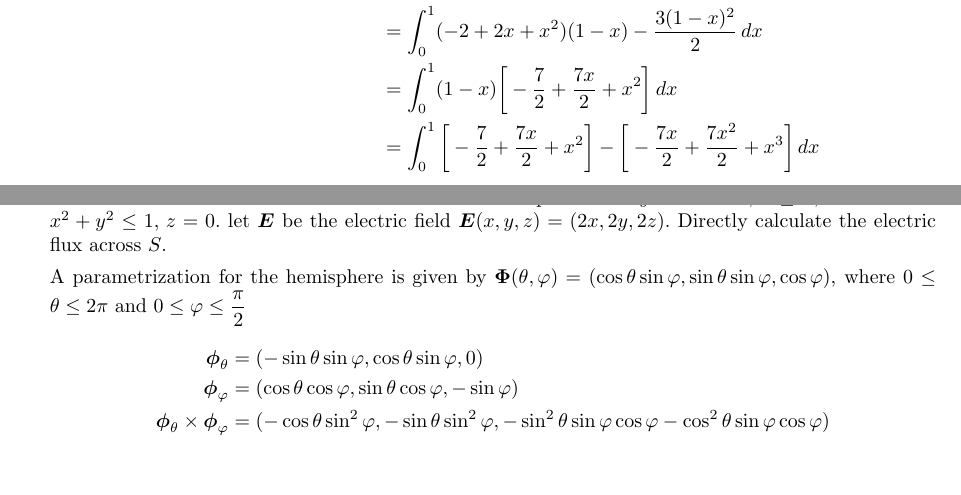
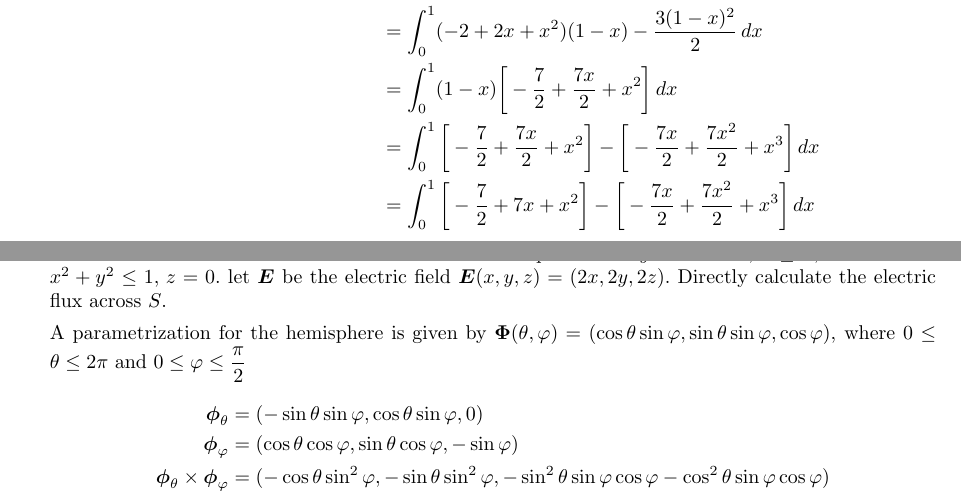
Before and after one commit to poonkeegan/school, a LaTeX document (matb42/a8.tex): two parts of pages 8 and 9 of 10, joined at a grey line, cut so that both start at the same text, the shorter picture padded with empty space. Compiled offline with pdfLaTeX.

Commit message:
Mon Mar 19 18:29:36 EDT 2018

```diff
--- a/matb42/a8.tex
+++ b/matb42/a8.tex
@@ -221,6 +221,7 @@ Mar 20th 2018}
         &= \int_0^1 (- 2 + 2 x + x^2)(1-x) - \frac{3(1-x)^2}{2} \, dx \\
         &= \int_0^1 (1-x)\bigg[- \frac{7}{2} + \frac{7x}{2} + x^2 \bigg]\, dx \\
         &= \int_0^1 \bigg[- \frac{7}{2} + \frac{7x}{2} + x^2 \bigg] -\bigg[- \frac{7x}{2} + \frac{7x^2}{2} + x^3 \bigg]\, dx \\
+        &= \int_0^1 \bigg[- \frac{7}{2} + 7x + x^2 \bigg] -\bigg[- \frac{7x}{2} + \frac{7x^2}{2} + x^3 \bigg]\, dx \\
     \end{align*}
 
     \newpage
```
Also changed, not shown: matb42/a8.pdf.
